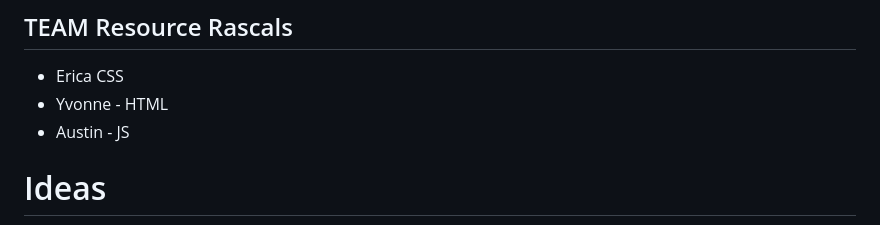
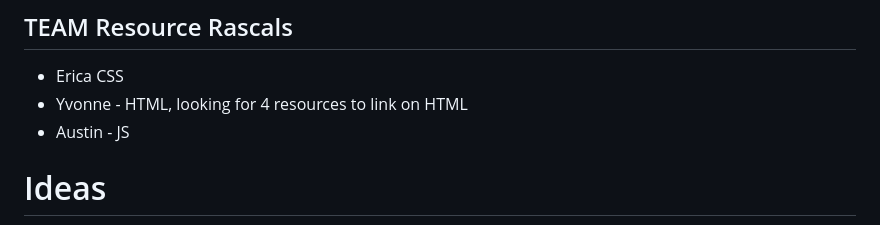
Before and after one commit to Mistaken40033/team_resource_rascals, a Markdown page: README.md, the part around the change printed below. GitHub-like rendering.

Commit message:
saving

```diff
--- a/README.md
+++ b/README.md
@@ -7,7 +7,7 @@ random
 ## TEAM Resource Rascals
 
 - Erica CSS
-- Yvonne - HTML
+- Yvonne - HTML, looking for 4 resources to link on HTML
 - Austin - JS
 
 # Ideas
```
Also changed, not shown: other parts of README.md (+2 -0 lines), image-1.png (added).
